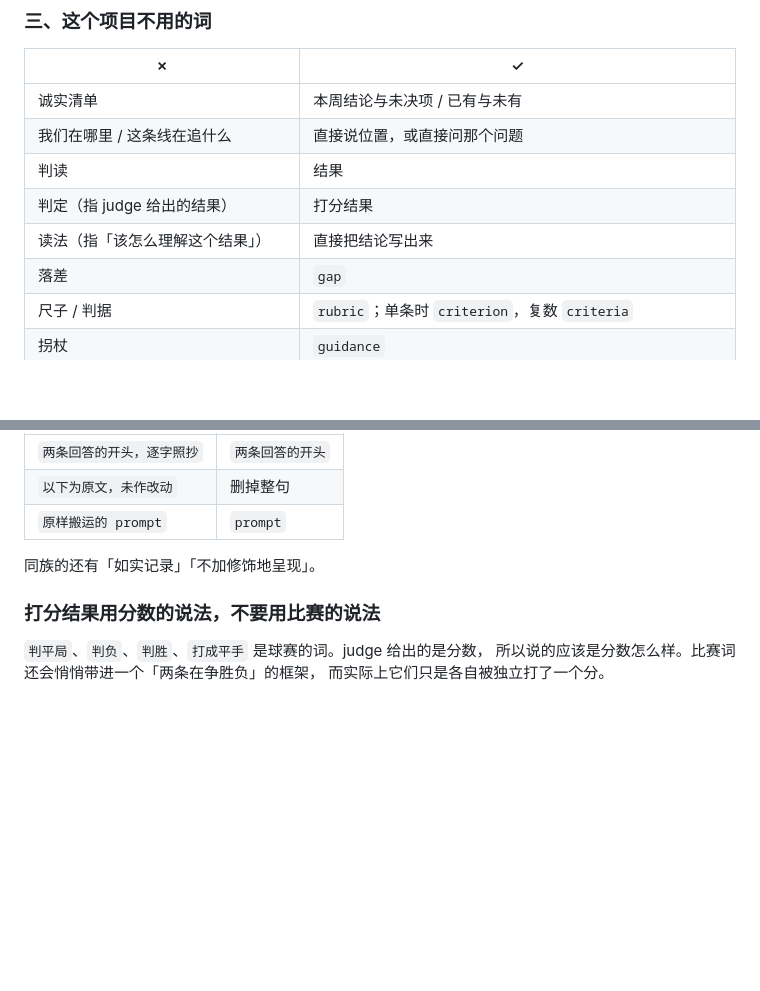
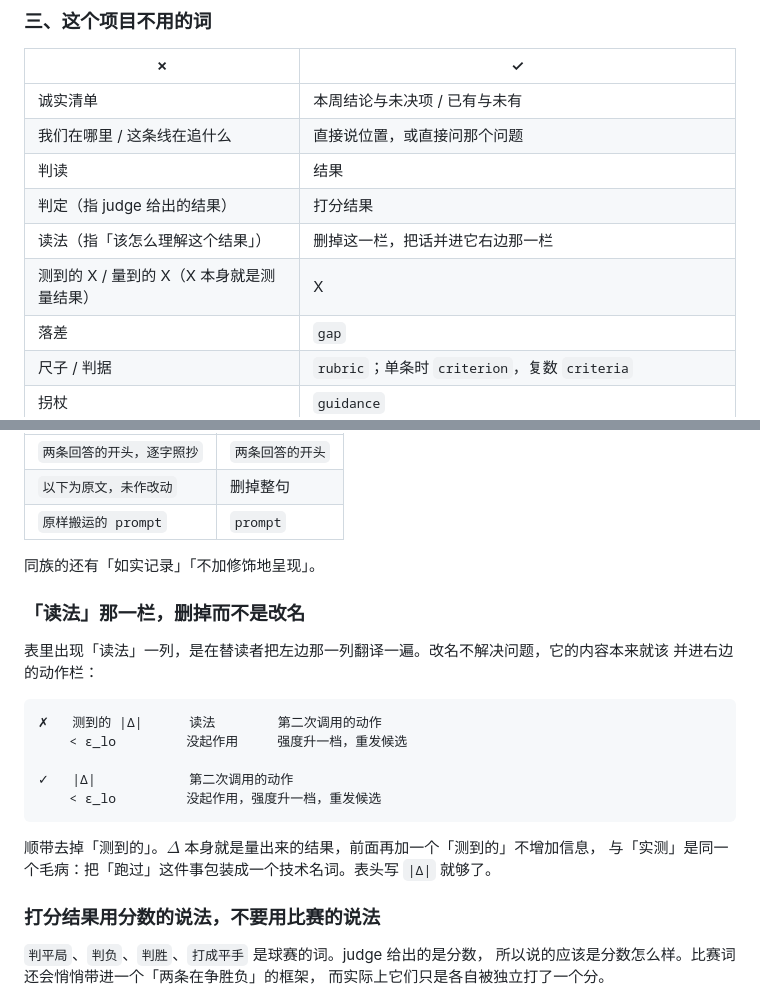
Before and after one commit to Robert-xiaoqiang/dotclaude, a Markdown page: skills/writing-style-zh/SKILL.md, 2 parts joined by grey strips. Rendered like a GitHub page; blank space fills up the shorter version.

Commit message:
writing-style-zh: 读法 that column gets deleted, not renamed; drop 测到的 before a measurement

````diff
--- a/skills/writing-style-zh/SKILL.md
+++ b/skills/writing-style-zh/SKILL.md
@@ -89,7 +89,8 @@ when_to_use: "Use when producing or revising a Chinese-language document for the
 | 我们在哪里 / 这条线在追什么 | 直接说位置，或直接问那个问题 |
 | 判读 | 结果 |
 | 判定（指 judge 给出的结果） | 打分结果 |
-| 读法（指「该怎么理解这个结果」） | 直接把结论写出来 |
+| 读法（指「该怎么理解这个结果」） | 删掉这一栏，把话并进它右边那一栏 |
+| 测到的 X / 量到的 X（X 本身就是测量结果） | X |
 | 落差 | `gap` |
 | 尺子 / 判据 | `rubric`；单条时 `criterion`，复数 `criteria` |
 | 拐杖 | `guidance` |
@@ -393,6 +394,22 @@ when_to_use: "Use when producing or revising a Chinese-language document for the
 
 同族的还有「如实记录」「不加修饰地呈现」。
 
+### 「读法」那一栏，删掉而不是改名
+
+表里出现「读法」一列，是在替读者把左边那一列翻译一遍。改名不解决问题，它的内容本来就该
+并进右边的动作栏：
+
+```
+✗   测到的 |Δ|      读法        第二次调用的动作
+    < ε_lo         没起作用     强度升一档，重发候选
+
+✓   |Δ|            第二次调用的动作
+    < ε_lo         没起作用，强度升一档，重发候选
+```
+
+顺带去掉「测到的」。$\Delta$ 本身就是量出来的结果，前面再加一个「测到的」不增加信息，
+与「实测」是同一个毛病：把「跑过」这件事包装成一个技术名词。表头写 `|Δ|` 就够了。
+
 ### 打分结果用分数的说法，不要用比赛的说法
 
 `判平局`、`判负`、`判胜`、`打成平手` 是球赛的词。judge 给出的是分数，
````
